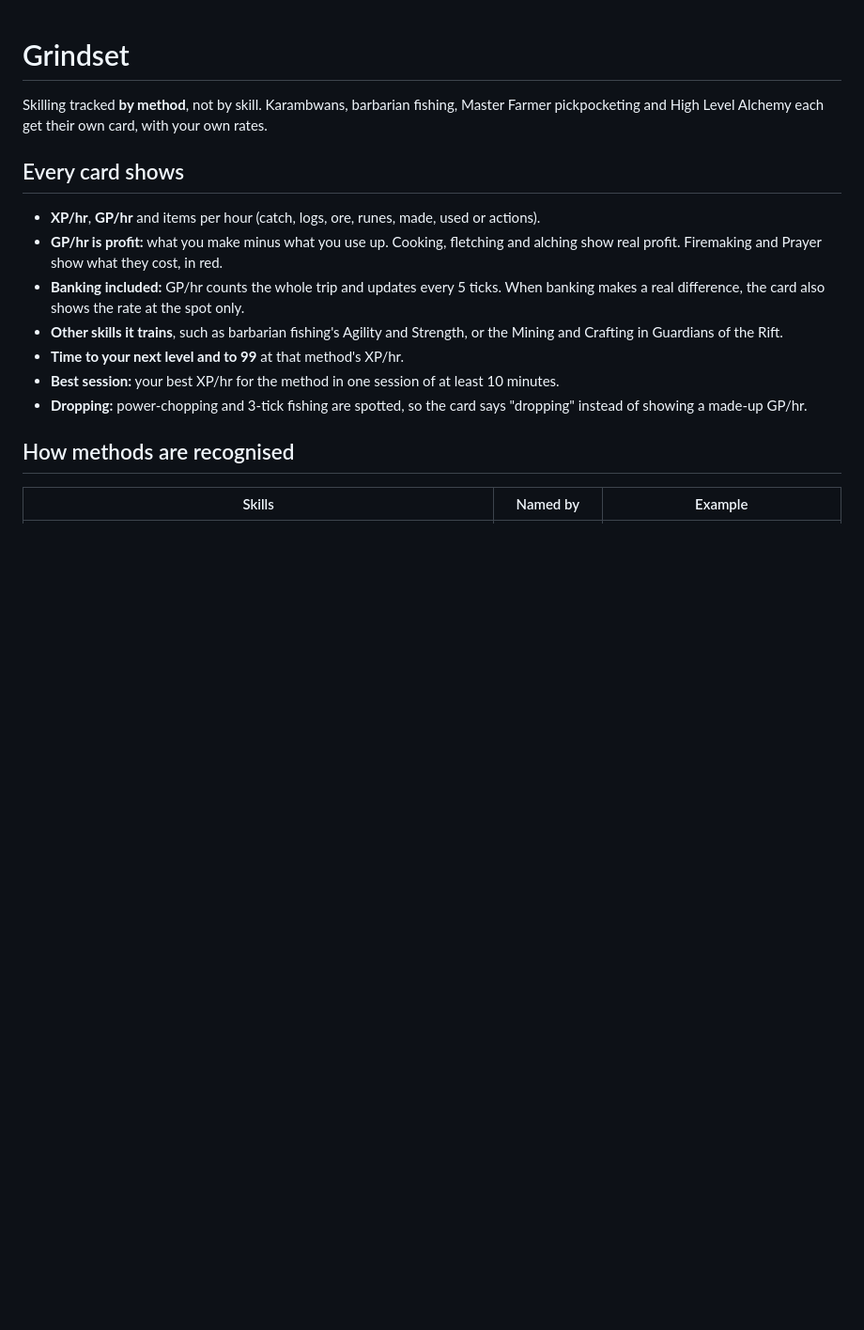
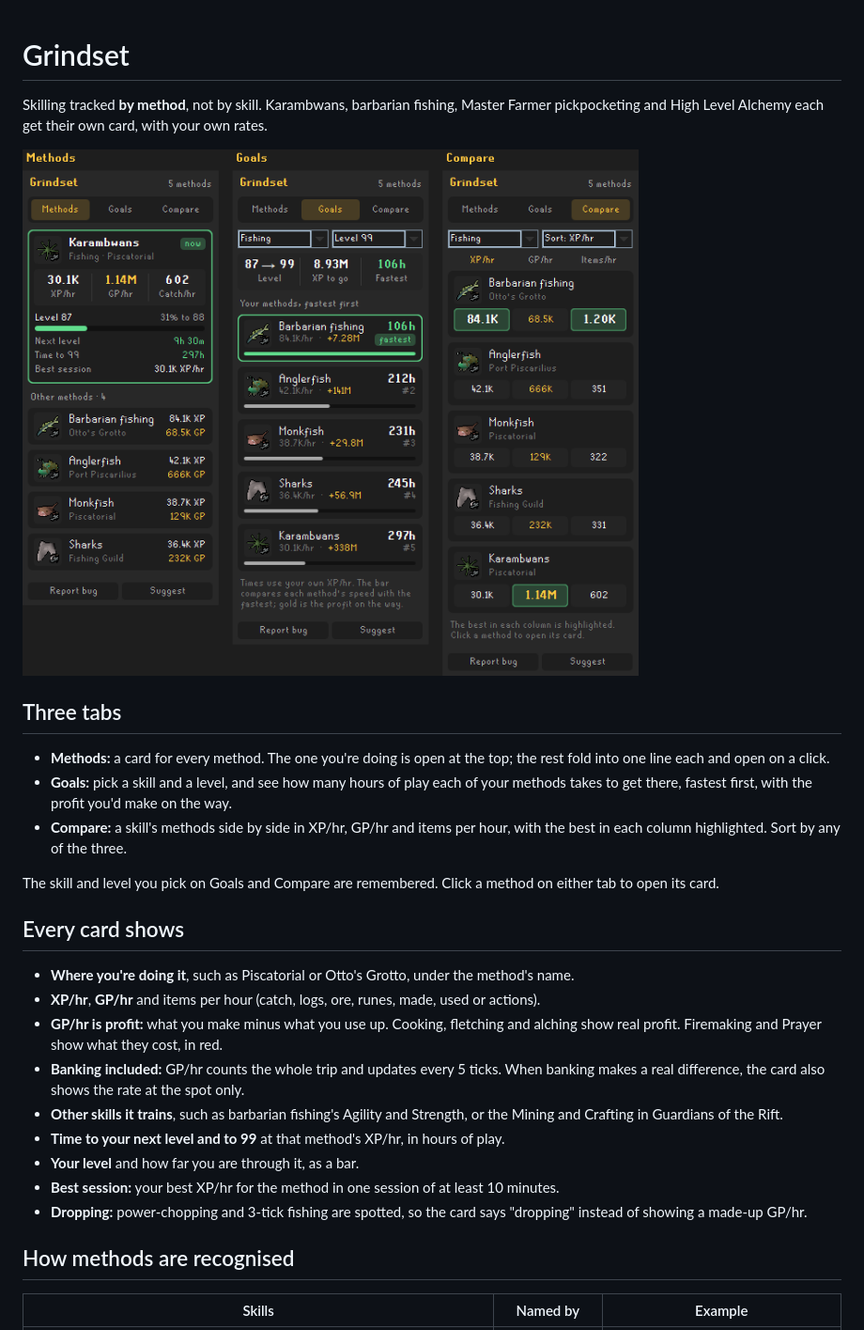
Before and after one commit to AoceanP/grindset, a Markdown page: README.md, the part around the change. Shown at 94% size. GitHub-like rendering; pictures changed too: images/tabs.png (added); blank space fills up the shorter version.

Commit message:
Grindset 1.1.0: Methods, Goals and Compare tabs, method locations, rounded panel

```diff
--- a/README.md
+++ b/README.md
@@ -2,13 +2,25 @@
 
 Skilling tracked **by method**, not by skill. Karambwans, barbarian fishing, Master Farmer pickpocketing and High Level Alchemy each get their own card, with your own rates.
 
+![The Methods, Goals and Compare tabs](images/tabs.png)
+
+## Three tabs
+
+- **Methods:** a card for every method. The one you're doing is open at the top; the rest fold into one line each and open on a click.
+- **Goals:** pick a skill and a level, and see how many hours of play each of your methods takes to get there, fastest first, with the profit you'd make on the way.
+- **Compare:** a skill's methods side by side in XP/hr, GP/hr and items per hour, with the best in each column highlighted. Sort by any of the three.
+
+The skill and level you pick on Goals and Compare are remembered. Click a method on either tab to open its card.
+
 ## Every card shows
 
+- **Where you're doing it**, such as Piscatorial or Otto's Grotto, under the method's name.
 - **XP/hr**, **GP/hr** and items per hour (catch, logs, ore, runes, made, used or actions).
 - **GP/hr is profit:** what you make minus what you use up. Cooking, fletching and alching show real profit. Firemaking and Prayer show what they cost, in red.
 - **Banking included:** GP/hr counts the whole trip and updates every 5 ticks. When banking makes a real difference, the card also shows the rate at the spot only.
 - **Other skills it trains**, such as barbarian fishing's Agility and Strength, or the Mining and Crafting in Guardians of the Rift.
-- **Time to your next level and to 99** at that method's XP/hr.
+- **Time to your next level and to 99** at that method's XP/hr, in hours of play.
+- **Your level** and how far you are through it, as a bar.
 - **Best session:** your best XP/hr for the method in one session of at least 10 minutes.
 - **Dropping:** power-chopping and 3-tick fishing are spotted, so the card says "dropping" instead of showing a made-up GP/hr.
 
```
Also changed, not shown: 10 other files.
